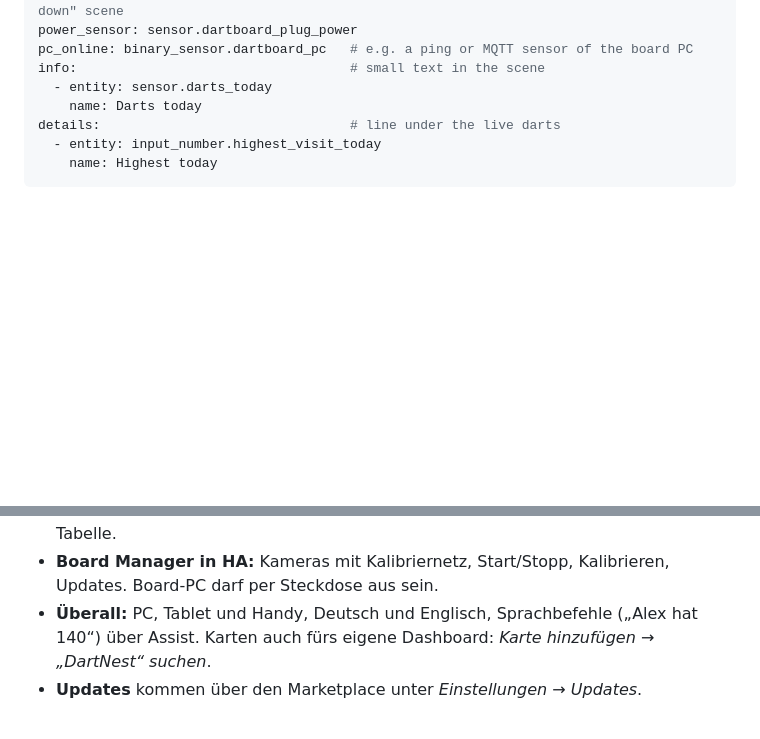
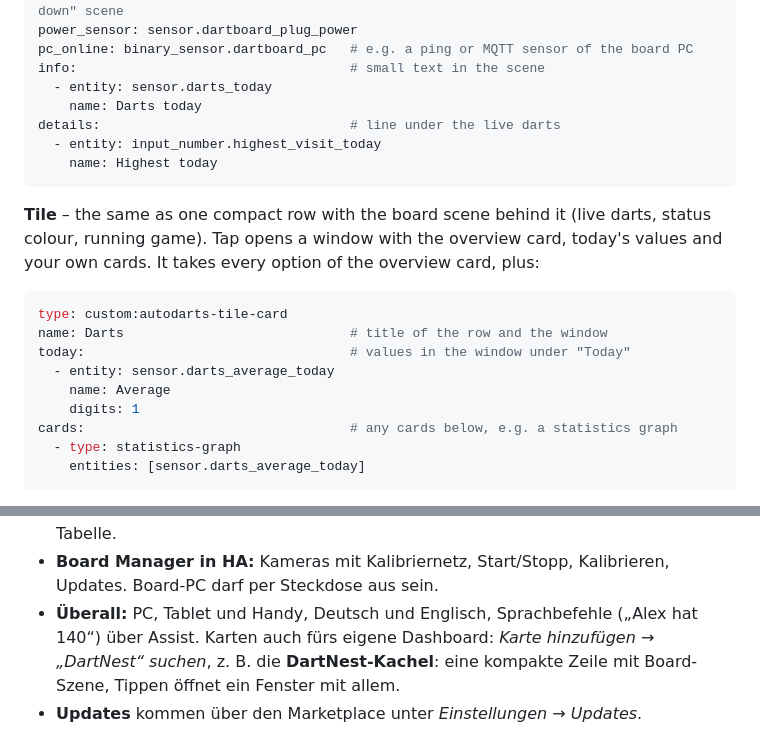
Before and after one commit to Wadim-dev/Autodarts_ha, a Markdown page: README.md, 2 parts joined by grey strips. Drawn GitHub-style; folded sections open; blank space fills up the shorter version.

````diff
--- a/README.md
+++ b/README.md
@@ -389,3 +389,17 @@ details:                                # line under the live darts
     name: Highest today
 ```
 
+**Tile** – the same as one compact row with the board scene behind it (live darts, status colour, running game). Tap opens a window with the overview card, today's values and your own cards. It takes every option of the overview card, plus:
+
+```yaml
+type: custom:autodarts-tile-card
+name: Darts                             # title of the row and the window
+today:                                  # values in the window under "Today"
+  - entity: sensor.darts_average_today
+    name: Average
+    digits: 1
+cards:                                  # any cards below, e.g. a statistics graph
+  - type: statistics-graph
+    entities: [sensor.darts_average_today]
+```
+
@@ -705,7 +721,7 @@ Private project, no outside contributions. The code meets all rules of the Home
 - **Besser werden:** Average, First 9, Checkout-Quote, Wertung, Trend, Abzeichen, direkter Vergleich, Rangliste und die **Zielhilfe** – wo du mit deiner Streuung am meisten triffst.
 - **Turniere:** K.-o. für 3–32 Spieler mit Turnierbaum oder Liga für 3–10 Spieler mit Tabelle.
 - **Board Manager in HA:** Kameras mit Kalibriernetz, Start/Stopp, Kalibrieren, Updates. Board-PC darf per Steckdose aus sein.
-- **Überall:** PC, Tablet und Handy, Deutsch und Englisch, Sprachbefehle („Alex hat 140“) über Assist. Karten auch fürs eigene Dashboard: *Karte hinzufügen → „DartNest“ suchen*.
+- **Überall:** PC, Tablet und Handy, Deutsch und Englisch, Sprachbefehle („Alex hat 140“) über Assist. Karten auch fürs eigene Dashboard: *Karte hinzufügen → „DartNest“ suchen*, z. B. die **DartNest-Kachel**: eine kompakte Zeile mit Board-Szene, Tippen öffnet ein Fenster mit allem.
 - **Updates** kommen über den Marketplace unter *Einstellungen → Updates*.
 
 **Rechtliches:** Kostenloses, privates, nicht kommerzielles Hobbyprojekt, kein offizielles Produkt von Autodarts. „Autodarts“ und andere Marken gehören ihren Inhabern und werden nur genannt, um zu sagen, mit welchen Boards DartNest funktioniert. DartNest spricht nur mit dem Board Manager im eigenen Netz, nutzt keine Online-Dienste, Konten oder Server von Autodarts und umgeht keine Schutzmaßnahmen. Spieler und Statistiken bleiben im eigenen Home Assistant. Nutzung auf eigene Gefahr, ohne Gewähr ([MIT-Lizenz](LICENSE)); die Haftung ist so weit ausgeschlossen, wie es gesetzlich zulässig ist (bei Vorsatz und grober Fahrlässigkeit nach deutschem Recht nicht).
````
Also changed, not shown: other parts of README.md (+2 -0 lines), CHANGELOG.md (+8 -0 lines), docs/images/tile-window.png (added), docs/images/tile.png (added), 2 other files.
